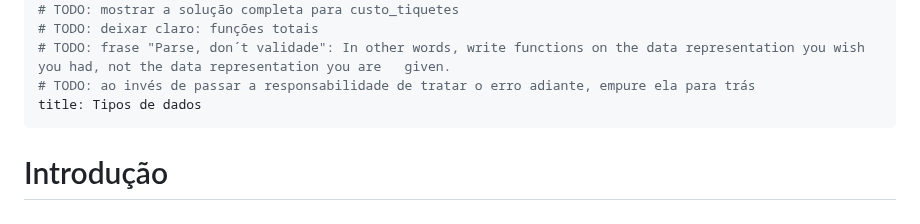
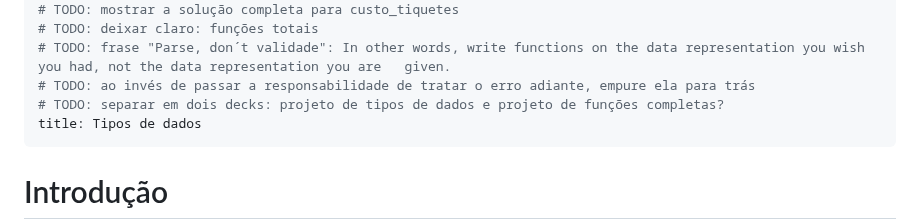
Before and after one commit to malbarbo/na-progfun, a Markdown page: 04-tipos-de-dados/notas-de-aula.md, the part around the change. Rendered like a GitHub page.

Commit message:
tipos de dados: adiciona um TODO

```diff
--- a/04-tipos-de-dados/notas-de-aula.md
+++ b/04-tipos-de-dados/notas-de-aula.md
@@ -13,6 +13,7 @@
 # TODO: deixar claro: funções totais
 # TODO: frase "Parse, don´t validade": In other words, write functions on the data representation you wish you had, not the data representation you are   given.
 # TODO: ao invés de passar a responsabilidade de tratar o erro adiante, empure ela para trás
+# TODO: separar em dois decks: projeto de tipos de dados e projeto de funções completas?
 title: Tipos de dados
 ---
 
```
